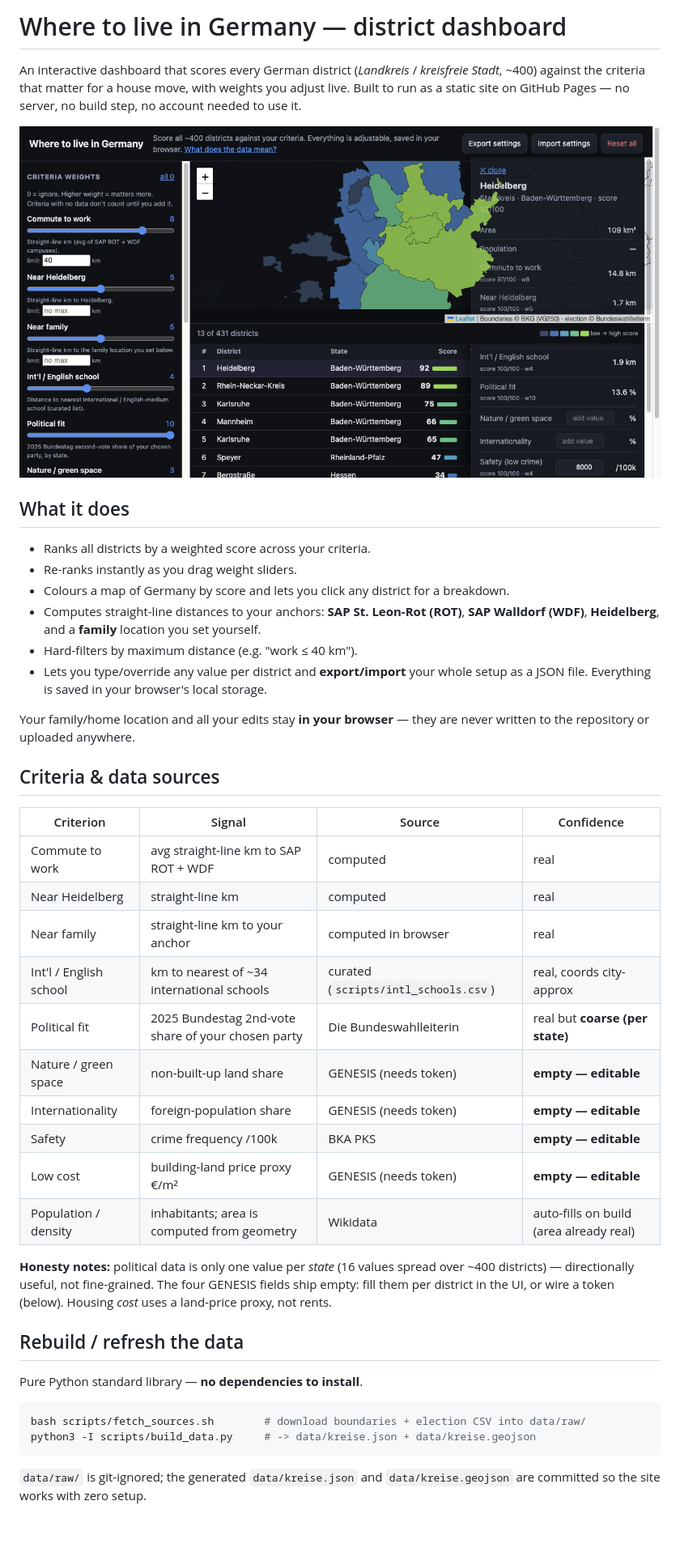
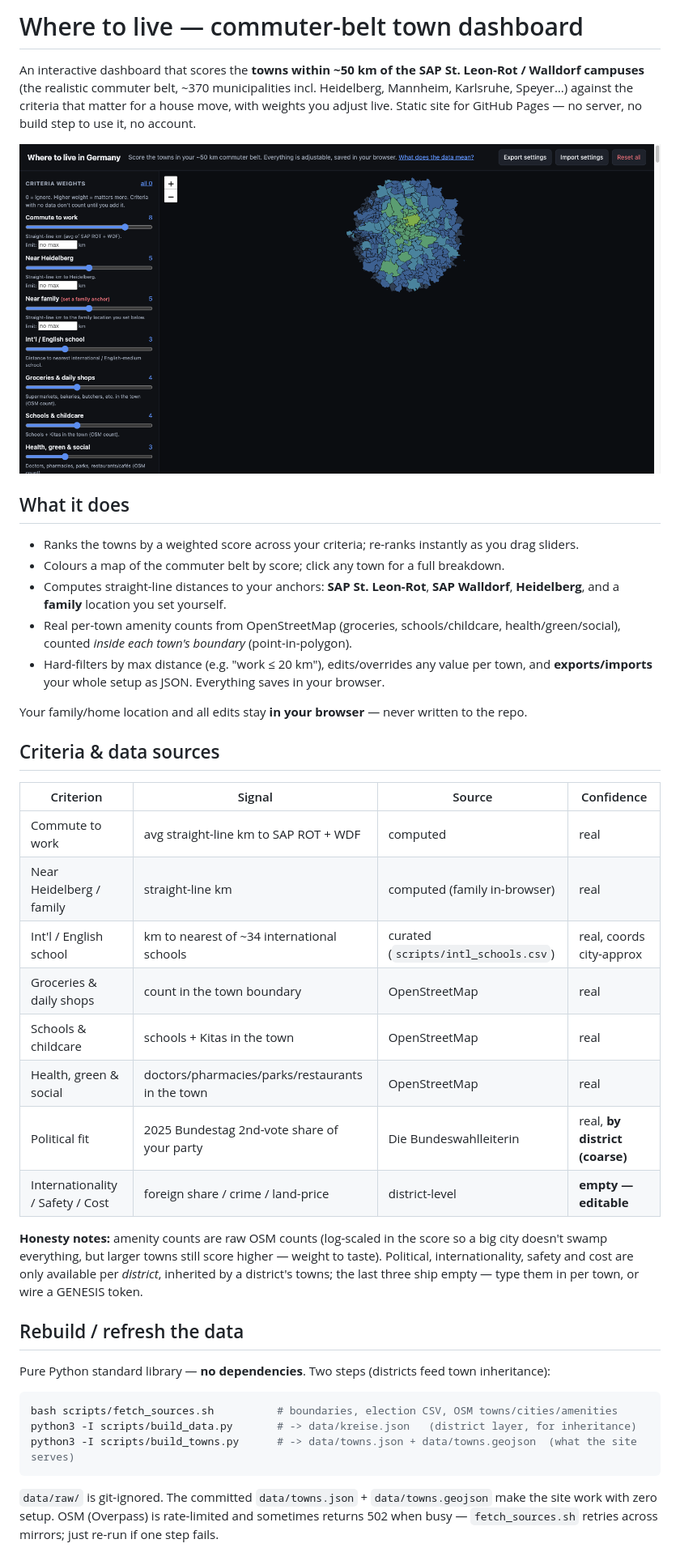
Before and after one commit to emweber93/germany-relocation-dashboard, a Markdown page: README.md, the part around one of its changes. Shown at 81% size. Drawn GitHub-style; pictures changed too: docs/screenshot.png; blank space fills up the shorter version.

````diff
--- a/README.md
+++ b/README.md
@@ -1,55 +1,55 @@
-# Where to live in Germany — district dashboard
+# Where to live — commuter-belt town dashboard
 
-An interactive dashboard that scores every German district (*Landkreis* /
-*kreisfreie Stadt*, ~400) against the criteria that matter for a house move, with
-weights you adjust live. Built to run as a static site on GitHub Pages — no server,
-no build step, no account needed to use it.
+An interactive dashboard that scores the **towns within ~50 km of the SAP
+St. Leon-Rot / Walldorf campuses** (the realistic commuter belt, ~370 municipalities
+incl. Heidelberg, Mannheim, Karlsruhe, Speyer…) against the criteria that matter for a
+house move, with weights you adjust live. Static site for GitHub Pages — no server,
+no build step to use it, no account.
 
 ![screenshot](docs/screenshot.png)
 
 ## What it does
 
-- Ranks all districts by a weighted score across your criteria.
-- Re-ranks instantly as you drag weight sliders.
-- Colours a map of Germany by score and lets you click any district for a breakdown.
-- Computes straight-line distances to your anchors: **SAP St. Leon-Rot (ROT)**,
-  **SAP Walldorf (WDF)**, **Heidelberg**, and a **family** location you set yourself.
-- Hard-filters by maximum distance (e.g. "work ≤ 40 km").
-- Lets you type/override any value per district and **export/import** your whole
-  setup as a JSON file. Everything is saved in your browser's local storage.
+- Ranks the towns by a weighted score across your criteria; re-ranks instantly as you drag sliders.
+- Colours a map of the commuter belt by score; click any town for a full breakdown.
+- Computes straight-line distances to your anchors: **SAP St. Leon-Rot**, **SAP Walldorf**,
+  **Heidelberg**, and a **family** location you set yourself.
+- Real per-town amenity counts from OpenStreetMap (groceries, schools/childcare, health/green/social),
+  counted *inside each town's boundary* (point-in-polygon).
+- Hard-filters by max distance (e.g. "work ≤ 20 km"), edits/overrides any value per town,
+  and **exports/imports** your whole setup as JSON. Everything saves in your browser.
 
-Your family/home location and all your edits stay **in your browser** — they are
-never written to the repository or uploaded anywhere.
+Your family/home location and all edits stay **in your browser** — never written to the repo.
 
 ## Criteria & data sources
 
 | Criterion | Signal | Source | Confidence |
 |---|---|---|---|
 | Commute to work | avg straight-line km to SAP ROT + WDF | computed | real |
-| Near Heidelberg | straight-line km | computed | real |
-| Near family | straight-line km to your anchor | computed in browser | real |
+| Near Heidelberg / family | straight-line km | computed (family in-browser) | real |
 | Int'l / English school | km to nearest of ~34 international schools | curated (`scripts/intl_schools.csv`) | real, coords city-approx |
-| Political fit | 2025 Bundestag 2nd-vote share of your chosen party | Die Bundeswahlleiterin | real but **coarse (per state)** |
-| Nature / green space | non-built-up land share | GENESIS (needs token) | **empty — editable** |
-| Internationality | foreign-population share | GENESIS (needs token) | **empty — editable** |
-| Safety | crime frequency /100k | BKA PKS | **empty — editable** |
-| Low cost | building-land price proxy €/m² | GENESIS (needs token) | **empty — editable** |
-| Population / density | inhabitants; area is computed from geometry | Wikidata | auto-fills on build (area already real) |
+| Groceries & daily shops | count in the town boundary | OpenStreetMap | real |
+| Schools & childcare | schools + Kitas in the town | OpenStreetMap | real |
+| Health, green & social | doctors/pharmacies/parks/restaurants in the town | OpenStreetMap | real |
+| Political fit | 2025 Bundestag 2nd-vote share of your party | Die Bundeswahlleiterin | real, **by district (coarse)** |
+| Internationality / Safety / Cost | foreign share / crime / land-price | district-level | **empty — editable** |
 
-**Honesty notes:** political data is only one value per *state* (16 values spread
-over ~400 districts) — directionally useful, not fine-grained. The four GENESIS
-fields ship empty: fill them per district in the UI, or wire a token (below).
-Housing *cost* uses a land-price proxy, not rents.
+**Honesty notes:** amenity counts are raw OSM counts (log-scaled in the score so a big city
+doesn't swamp everything, but larger towns still score higher — weight to taste). Political,
+internationality, safety and cost are only available per *district*, inherited by a district's
+towns; the last three ship empty — type them in per town, or wire a GENESIS token.
 
 ## Rebuild / refresh the data
 
-Pure Python standard library — **no dependencies to install**.
+Pure Python standard library — **no dependencies**. Two steps (districts feed town inheritance):
 
 ```bash
-bash scripts/fetch_sources.sh        # download boundaries + election CSV into data/raw/
-python3 -I scripts/build_data.py     # -> data/kreise.json + data/kreise.geojson
+bash scripts/fetch_sources.sh          # boundaries, election CSV, OSM towns/cities/amenities
+python3 -I scripts/build_data.py       # -> data/kreise.json   (district layer, for inheritance)
+python3 -I scripts/build_towns.py      # -> data/towns.json + data/towns.geojson  (what the site serves)
 ```
 
-`data/raw/` is git-ignored; the generated `data/kreise.json` and `data/kreise.geojson`
-are committed so the site works with zero setup.
+`data/raw/` is git-ignored. The committed `data/towns.json` + `data/towns.geojson` make the
+site work with zero setup. OSM (Overpass) is rate-limited and sometimes returns 502 when busy —
+`fetch_sources.sh` retries across mirrors; just re-run if one step fails.
 
````
Also changed, not shown: other parts of README.md (+13 -14 lines), 8 other files.
